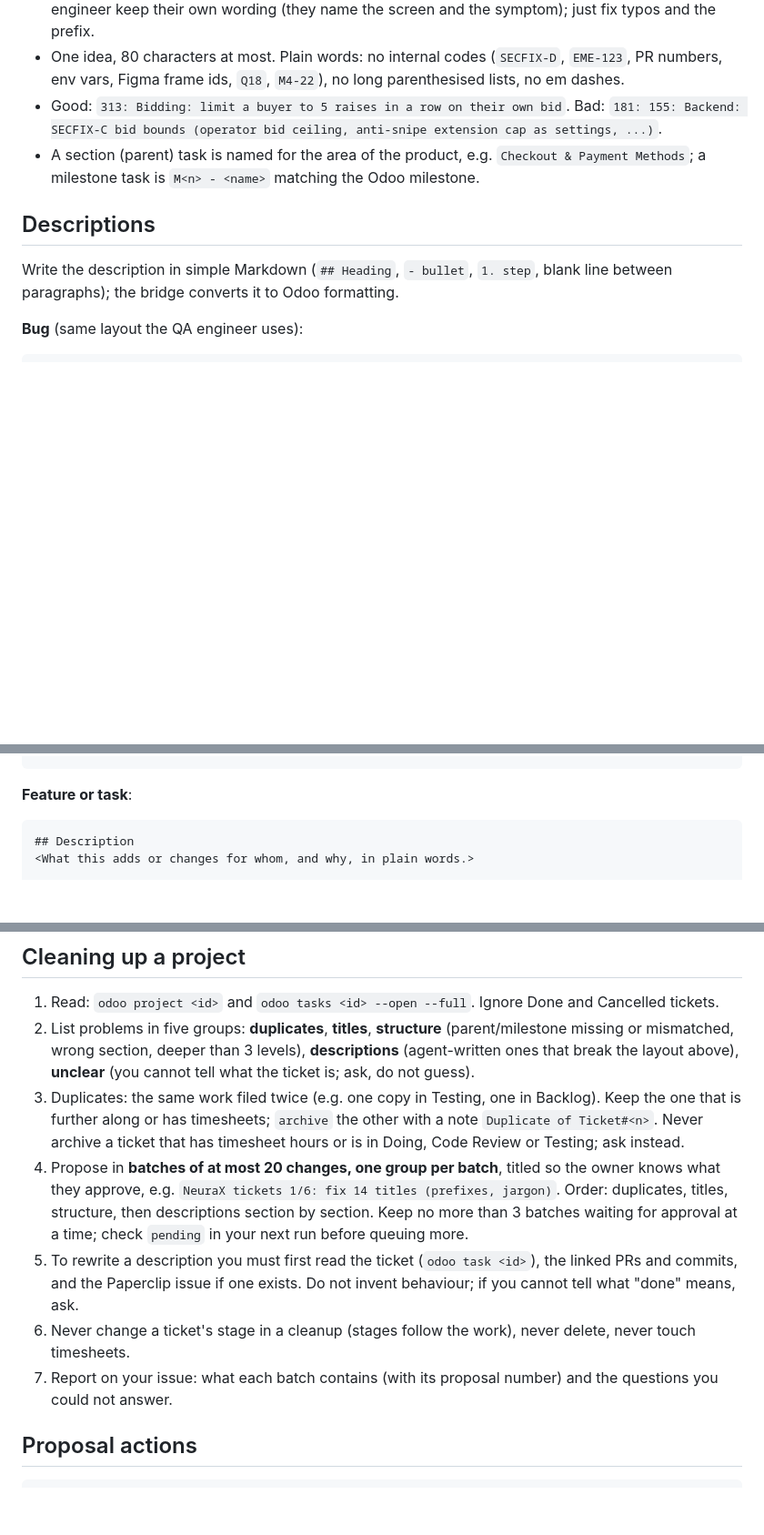
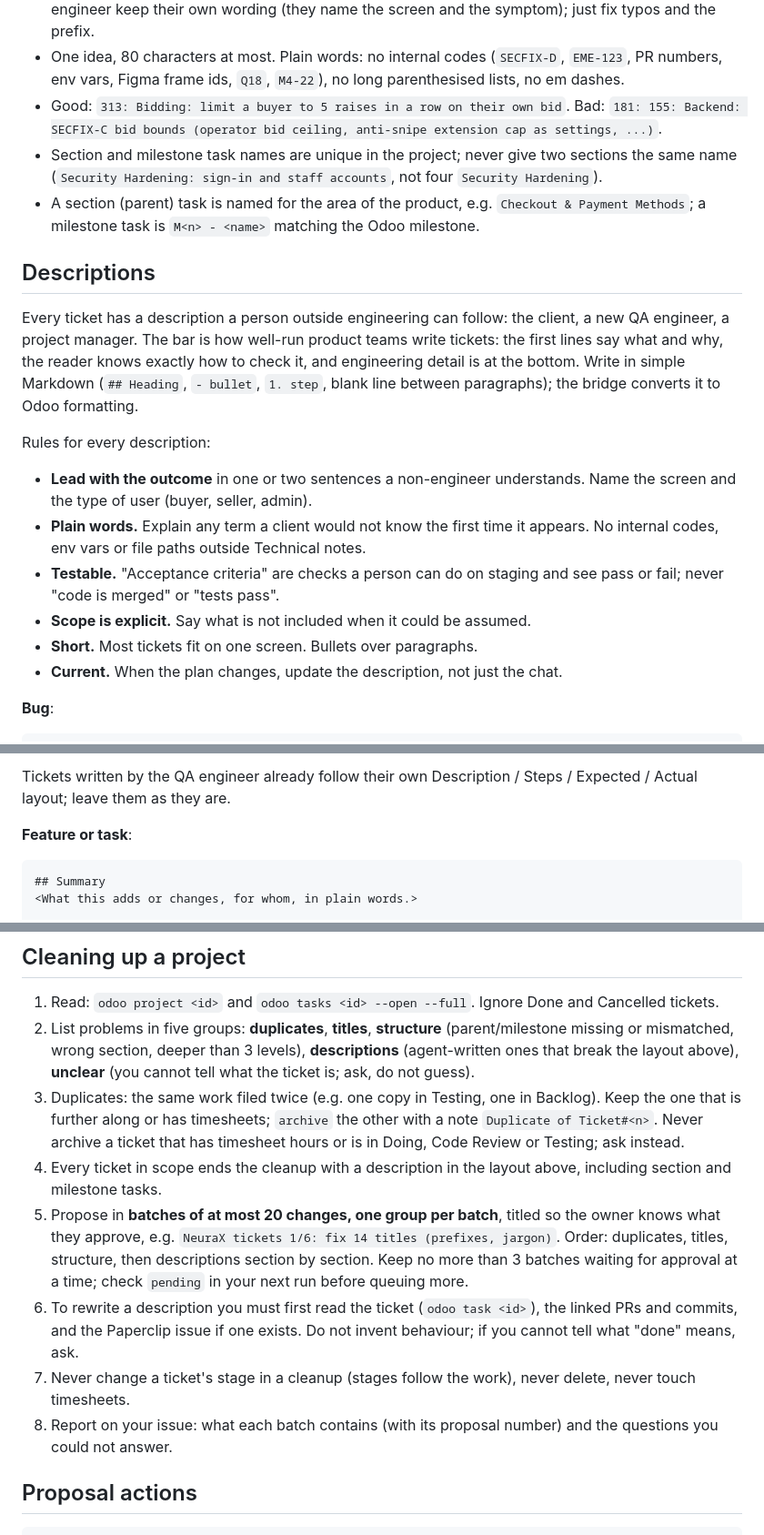
Before and after one commit to SyedMuhammedAbbas/emergen-agent-stack, a Markdown page: skills/odoo-tickets/SKILL.md, 3 parts joined by grey strips. Shown at 91% size. Drawn GitHub-style; blank space fills up the shorter version.

Commit message:
odoo-tickets: product-team description standard (summary, impact/why, scope, acceptance criteria, dependencies); unique section names
Co-Authored-By: Claude Opus 5.5 <noreply@anthropic.com>

````diff
--- a/skills/odoo-tickets/SKILL.md
+++ b/skills/odoo-tickets/SKILL.md
@@ -24,11 +24,20 @@ AO='{{AGENT_OPS}}'
 - Form: `<number>: <Area>: <what the user sees or gets>`. Areas: `App`, `Seller App` (only when it is seller-only), `Dashboard`, `Backend`, `Web`, `Payments`, `Security`, `Infrastructure`. Bugs written by the QA engineer keep their own wording (they name the screen and the symptom); just fix typos and the prefix.
 - One idea, 80 characters at most. Plain words: no internal codes (`SECFIX-D`, `EME-123`, PR numbers, env vars, Figma frame ids, `Q18`, `M4-22`), no long parenthesised lists, no em dashes.
 - Good: `313: Bidding: limit a buyer to 5 raises in a row on their own bid`. Bad: `181: 155: Backend: SECFIX-C bid bounds (operator bid ceiling, anti-snipe extension cap as settings, ...)`.
+- Section and milestone task names are unique in the project; never give two sections the same name (`Security Hardening: sign-in and staff accounts`, not four `Security Hardening`).
 - A section (parent) task is named for the area of the product, e.g. `Checkout & Payment Methods`; a milestone task is `M<n> - <name>` matching the Odoo milestone.
 
 ## Descriptions
 
-Write the description in simple Markdown (`## Heading`, `- bullet`, `1. step`, blank line between paragraphs); the bridge converts it to Odoo formatting.
+Every ticket has a description a person outside engineering can follow: the client, a new QA engineer, a project manager. The bar is how well-run product teams write tickets: the first lines say what and why, the reader knows exactly how to check it, and engineering detail is at the bottom. Write in simple Markdown (`## Heading`, `- bullet`, `1. step`, blank line between paragraphs); the bridge converts it to Odoo formatting.
 
-**Bug** (same layout the QA engineer uses):
+Rules for every description:
+- **Lead with the outcome** in one or two sentences a non-engineer understands. Name the screen and the type of user (buyer, seller, admin).
+- **Plain words.** Explain any term a client would not know the first time it appears. No internal codes, env vars or file paths outside Technical notes.
+- **Testable.** "Acceptance criteria" are checks a person can do on staging and see pass or fail; never "code is merged" or "tests pass".
+- **Scope is explicit.** Say what is not included when it could be assumed.
+- **Short.** Most tickets fit on one screen. Bullets over paragraphs.
+- **Current.** When the plan changes, update the description, not just the chat.
+
+**Bug**:
 ```
@@ -49,7 +67,8 @@ Write the description in simple Markdown (`## Heading`, `- bullet`, `1. step`, b
 ```
+Tickets written by the QA engineer already follow their own Description / Steps / Expected / Actual layout; leave them as they are.
 
 **Feature or task**:
 ```
-## Description
-<What this adds or changes for whom, and why, in plain words.>
+## Summary
+<What this adds or changes, for whom, in plain words.>
 
@@ -81,10 +109,11 @@ Tickets created by anyone other than the owner's bridge account (for example the
 1. Read: `odoo project <id>` and `odoo tasks <id> --open --full`. Ignore Done and Cancelled tickets.
 2. List problems in five groups: **duplicates**, **titles**, **structure** (parent/milestone missing or mismatched, wrong section, deeper than 3 levels), **descriptions** (agent-written ones that break the layout above), **unclear** (you cannot tell what the ticket is; ask, do not guess).
 3. Duplicates: the same work filed twice (e.g. one copy in Testing, one in Backlog). Keep the one that is further along or has timesheets; `archive` the other with a note `Duplicate of Ticket#<n>`. Never archive a ticket that has timesheet hours or is in Doing, Code Review or Testing; ask instead.
-4. Propose in **batches of at most 20 changes, one group per batch**, titled so the owner knows what they approve, e.g. `NeuraX tickets 1/6: fix 14 titles (prefixes, jargon)`. Order: duplicates, titles, structure, then descriptions section by section. Keep no more than 3 batches waiting for approval at a time; check `pending` in your next run before queuing more.
-5. To rewrite a description you must first read the ticket (`odoo task <id>`), the linked PRs and commits, and the Paperclip issue if one exists. Do not invent behaviour; if you cannot tell what "done" means, ask.
-6. Never change a ticket's stage in a cleanup (stages follow the work), never delete, never touch timesheets.
-7. Report on your issue: what each batch contains (with its proposal number) and the questions you could not answer.
+4. Every ticket in scope ends the cleanup with a description in the layout above, including section and milestone tasks.
+5. Propose in **batches of at most 20 changes, one group per batch**, titled so the owner knows what they approve, e.g. `NeuraX tickets 1/6: fix 14 titles (prefixes, jargon)`. Order: duplicates, titles, structure, then descriptions section by section. Keep no more than 3 batches waiting for approval at a time; check `pending` in your next run before queuing more.
+6. To rewrite a description you must first read the ticket (`odoo task <id>`), the linked PRs and commits, and the Paperclip issue if one exists. Do not invent behaviour; if you cannot tell what "done" means, ask.
+7. Never change a ticket's stage in a cleanup (stages follow the work), never delete, never touch timesheets.
+8. Report on your issue: what each batch contains (with its proposal number) and the questions you could not answer.
 
 ## Proposal actions
 
````
Also changed, not shown: other parts of skills/odoo-tickets/SKILL.md (+26 -8 lines).
